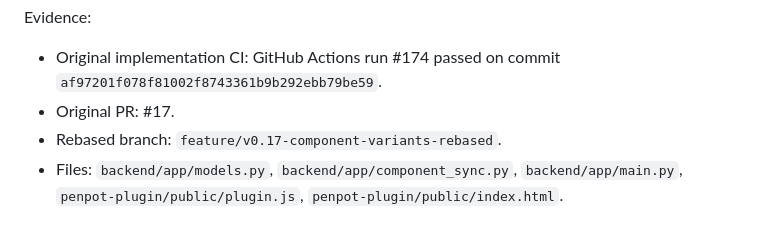
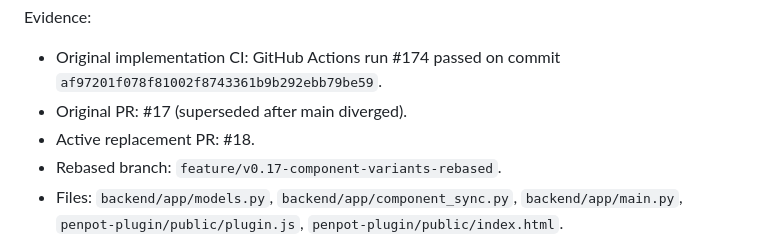
Before and after one commit to zageabb/designbridge, a Markdown page: DEVELOPMENT.md, the part around the change. GitHub-like rendering.

Commit message:
Record active v0.17 replacement PR

```diff
--- a/DEVELOPMENT.md
+++ b/DEVELOPMENT.md
@@ -142,7 +142,8 @@ Implementation:
 
 Evidence:
 - Original implementation CI: GitHub Actions run #174 passed on commit `af97201f078f81002f8743361b9b292ebb79be59`.
-- Original PR: #17.
+- Original PR: #17 (superseded after main diverged).
+- Active replacement PR: #18.
 - Rebased branch: `feature/v0.17-component-variants-rebased`.
 - Files: `backend/app/models.py`, `backend/app/component_sync.py`, `backend/app/main.py`, `penpot-plugin/public/plugin.js`, `penpot-plugin/public/index.html`.
 - Tests: `backend/tests/test_component_sync.py`, `backend/tests/test_designbridge.py`.
```
